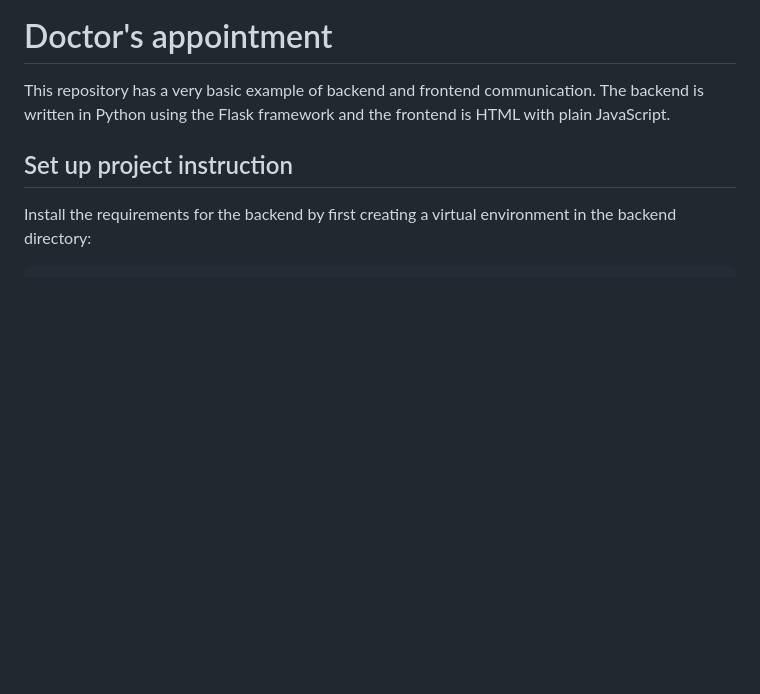
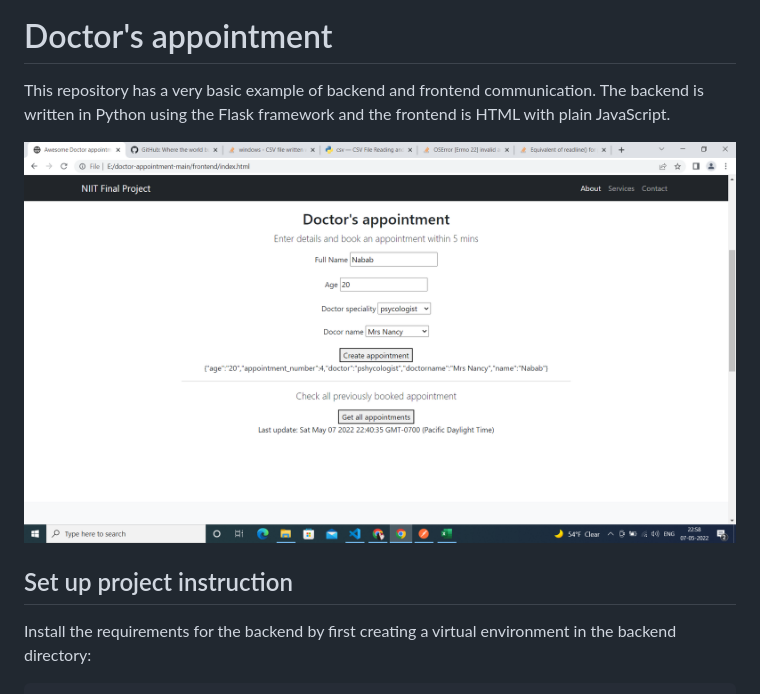
Before and after one commit to macy96/doctor_appointment-_app, a Markdown page: README.md, the part around the change. Drawn GitHub-style; pictures changed too: doc_appointment_app_frontend_snapshot.png (added); blank space fills up the shorter version.

```diff
--- a/README.md
+++ b/README.md
@@ -2,6 +2,7 @@
 
 This repository has a very basic example of backend and frontend communication. The backend is written in Python using the Flask framework and the frontend is HTML with plain JavaScript.
 
+![FrontEndScreenshot](doc_appointment_app_frontend_snapshot.png)
 
 ## Set up project instruction
 
```
Also changed, not shown: 3 other files.
